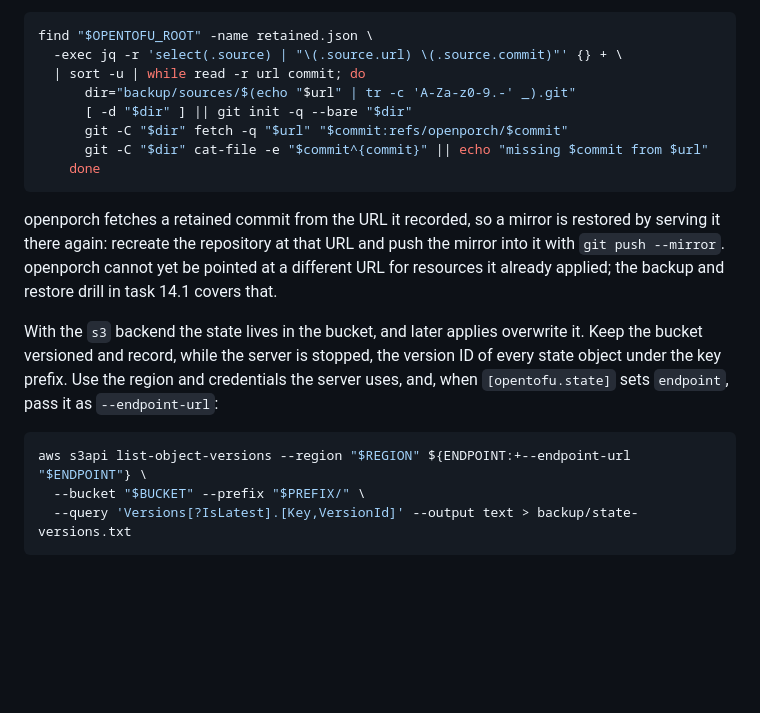
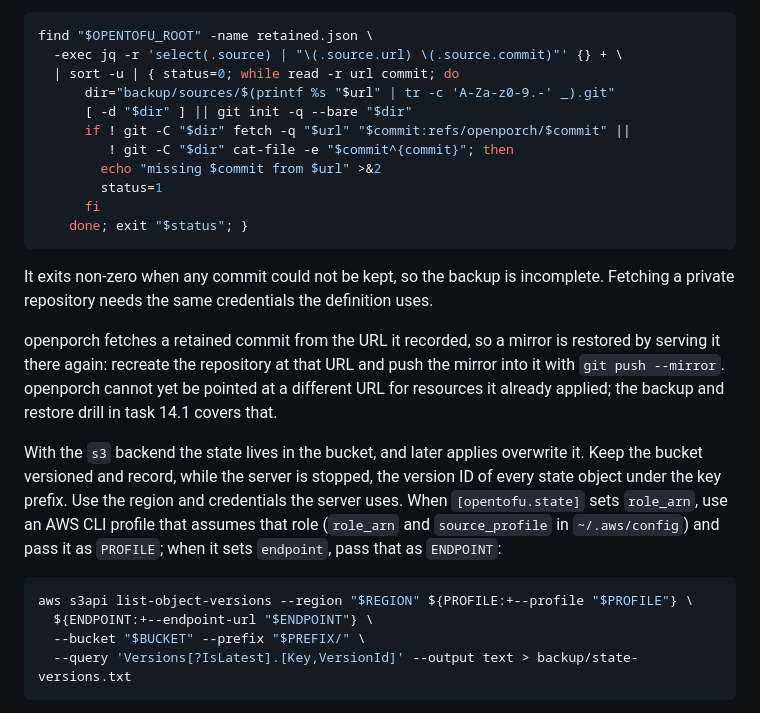
Before and after one commit to krisbrud/openporch, a Markdown page: docs/operations.md, the part around the change. GitHub-like rendering; blank space fills up the shorter version.

Commit message:
Fail the source backup on a missing commit; assume the state role for the inventory (12.2)
Co-Authored-By: Claude Opus 5.5 (1M context) <noreply@anthropic.com>
Claude-Session: https://claude.ai/code/session_019TojahRsxtKJRGFFHZFru9

````diff
--- a/docs/operations.md
+++ b/docs/operations.md
@@ -106,13 +106,20 @@ branches and tags still reach:
 ```sh
 find "$OPENTOFU_ROOT" -name retained.json \
   -exec jq -r 'select(.source) | "\(.source.url) \(.source.commit)"' {} + \
-  | sort -u | while read -r url commit; do
-      dir="backup/sources/$(echo "$url" | tr -c 'A-Za-z0-9.-' _).git"
+  | sort -u | { status=0; while read -r url commit; do
+      dir="backup/sources/$(printf %s "$url" | tr -c 'A-Za-z0-9.-' _).git"
       [ -d "$dir" ] || git init -q --bare "$dir"
-      git -C "$dir" fetch -q "$url" "$commit:refs/openporch/$commit"
-      git -C "$dir" cat-file -e "$commit^{commit}" || echo "missing $commit from $url"
-    done
+      if ! git -C "$dir" fetch -q "$url" "$commit:refs/openporch/$commit" ||
+         ! git -C "$dir" cat-file -e "$commit^{commit}"; then
+        echo "missing $commit from $url" >&2
+        status=1
+      fi
+    done; exit "$status"; }
 ```
+
+It exits non-zero when any commit could not be kept, so the backup is
+incomplete. Fetching a private repository needs the same credentials the
+definition uses.
 
 openporch fetches a retained commit from the URL it recorded, so a mirror is
 restored by serving it there again: recreate the repository at that URL and
@@ -123,11 +130,14 @@ backup and restore drill in task 14.1 covers that.
 With the `s3` backend the state lives in the bucket, and later applies
 overwrite it. Keep the bucket versioned and record, while the server is
 stopped, the version ID of every state object under the key prefix. Use the
-region and credentials the server uses, and, when `[opentofu.state]` sets
-`endpoint`, pass it as `--endpoint-url`:
+region and credentials the server uses. When `[opentofu.state]` sets
+`role_arn`, use an AWS CLI profile that assumes that role (`role_arn` and
+`source_profile` in `~/.aws/config`) and pass it as `PROFILE`; when it sets
+`endpoint`, pass that as `ENDPOINT`:
 
 ```sh
-aws s3api list-object-versions --region "$REGION" ${ENDPOINT:+--endpoint-url "$ENDPOINT"} \
+aws s3api list-object-versions --region "$REGION" ${PROFILE:+--profile "$PROFILE"} \
+  ${ENDPOINT:+--endpoint-url "$ENDPOINT"} \
   --bucket "$BUCKET" --prefix "$PREFIX/" \
   --query 'Versions[?IsLatest].[Key,VersionId]' --output text > backup/state-versions.txt
 ```
````
